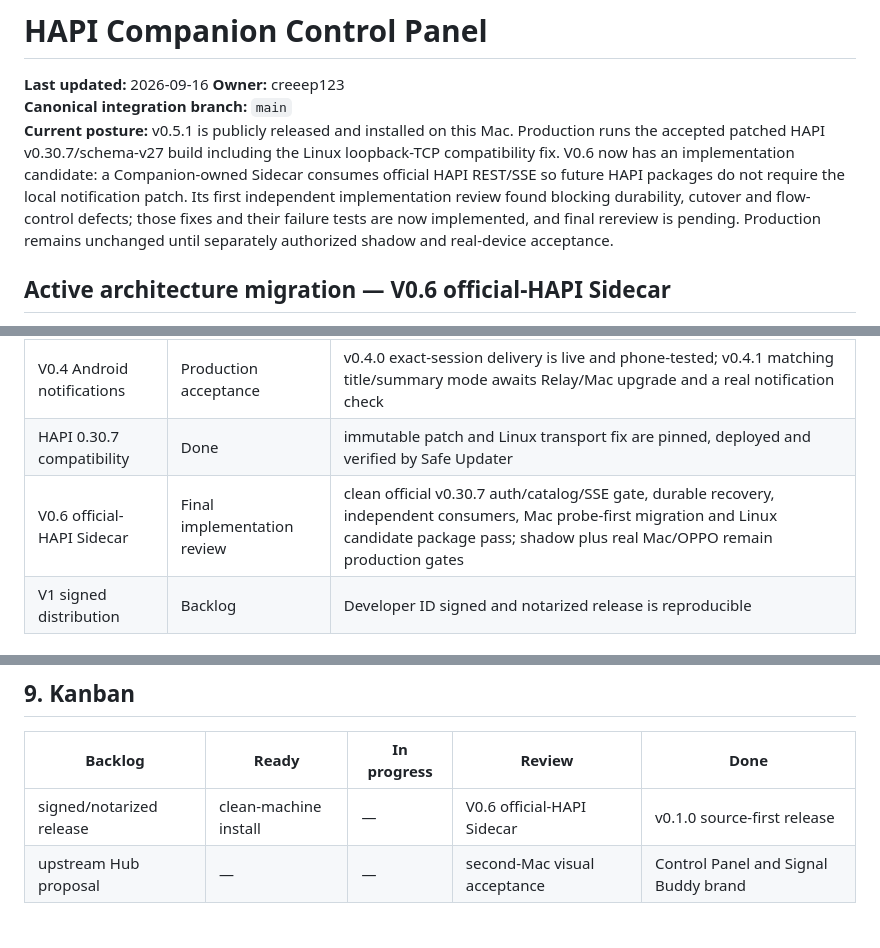
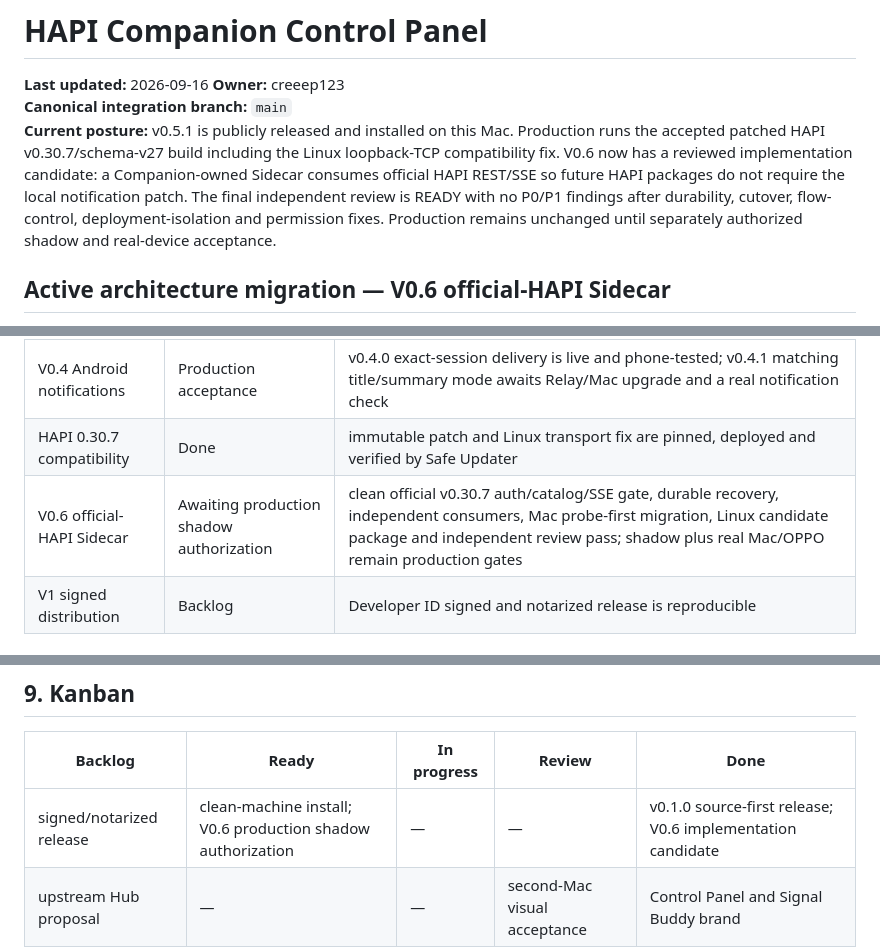
Before and after one commit to creeep123/hapi-companion, a Markdown page: docs/management/CONTROL_PANEL.md, 3 parts joined by grey strips. Rendered like a GitHub page.

```diff
--- a/docs/management/CONTROL_PANEL.md
+++ b/docs/management/CONTROL_PANEL.md
@@ -3,7 +3,7 @@
 **Last updated:** 2026-09-16
 **Owner:** creeep123
 **Canonical integration branch:** `main`
-**Current posture:** v0.5.1 is publicly released and installed on this Mac. Production runs the accepted patched HAPI v0.30.7/schema-v27 build including the Linux loopback-TCP compatibility fix. V0.6 now has an implementation candidate: a Companion-owned Sidecar consumes official HAPI REST/SSE so future HAPI packages do not require the local notification patch. Its first independent implementation review found blocking durability, cutover and flow-control defects; those fixes and their failure tests are now implemented, and final rereview is pending. Production remains unchanged until separately authorized shadow and real-device acceptance.
+**Current posture:** v0.5.1 is publicly released and installed on this Mac. Production runs the accepted patched HAPI v0.30.7/schema-v27 build including the Linux loopback-TCP compatibility fix. V0.6 now has a reviewed implementation candidate: a Companion-owned Sidecar consumes official HAPI REST/SSE so future HAPI packages do not require the local notification patch. The final independent review is READY with no P0/P1 findings after durability, cutover, flow-control, deployment-isolation and permission fixes. Production remains unchanged until separately authorized shadow and real-device acceptance.
 
 ## Active architecture migration — V0.6 official-HAPI Sidecar
 
@@ -131,7 +131,7 @@ No payment, email, storage provider, analytics, advertising, or AI-provider SDK
 | V0.2 notification settings | Released | v0.2.2 accepted, published and installed; see deployment evidence |
 | V0.4 Android notifications | Production acceptance | v0.4.0 exact-session delivery is live and phone-tested; v0.4.1 matching title/summary mode awaits Relay/Mac upgrade and a real notification check |
 | HAPI 0.30.7 compatibility | Done | immutable patch and Linux transport fix are pinned, deployed and verified by Safe Updater |
-| V0.6 official-HAPI Sidecar | Final implementation review | clean official v0.30.7 auth/catalog/SSE gate, durable recovery, independent consumers, Mac probe-first migration and Linux candidate package pass; shadow plus real Mac/OPPO remain production gates |
+| V0.6 official-HAPI Sidecar | Awaiting production shadow authorization | clean official v0.30.7 auth/catalog/SSE gate, durable recovery, independent consumers, Mac probe-first migration, Linux candidate package and independent review pass; shadow plus real Mac/OPPO remain production gates |
 | V1 signed distribution | Backlog | Developer ID signed and notarized release is reproducible |
 
 ## 6. Decisions
@@ -175,7 +175,7 @@ Latest fresh-clone verification: remote `main` at `2752fa5ad9fb7b8515ba27d35535a
 
 | Backlog | Ready | In progress | Review | Done |
 |---|---|---|---|---|
-| signed/notarized release | clean-machine install | — | V0.6 official-HAPI Sidecar | v0.1.0 source-first release |
+| signed/notarized release | clean-machine install; V0.6 production shadow authorization | — | — | v0.1.0 source-first release; V0.6 implementation candidate |
 | upstream Hub proposal | — | — | second-Mac visual acceptance | Control Panel and Signal Buddy brand |
 
 ## Mac update hosting
```
Also changed, not shown: .scratch/v0.6-official-hapi-sidecar/001-design-and-implementation.md (+6 -5 lines).
